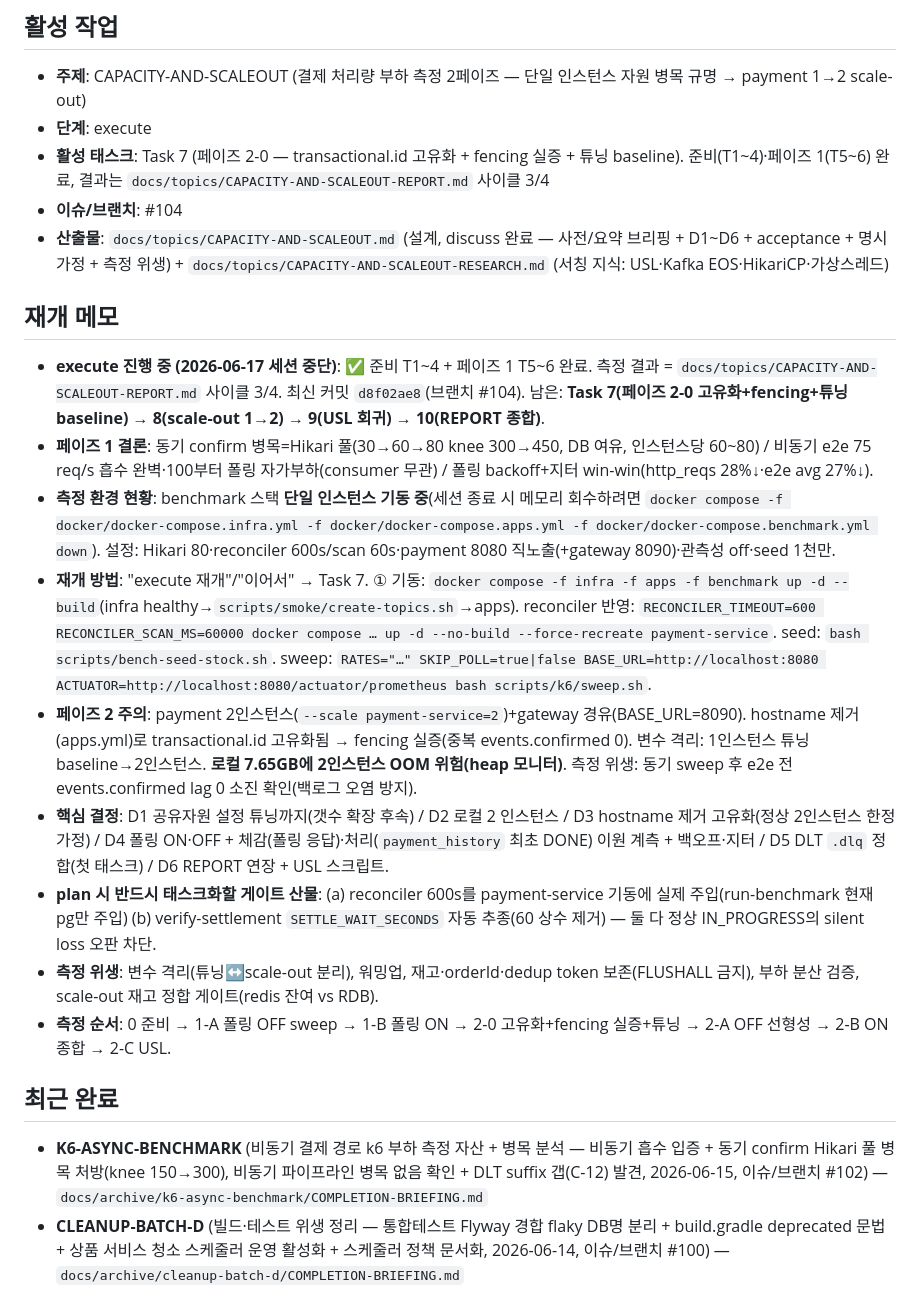
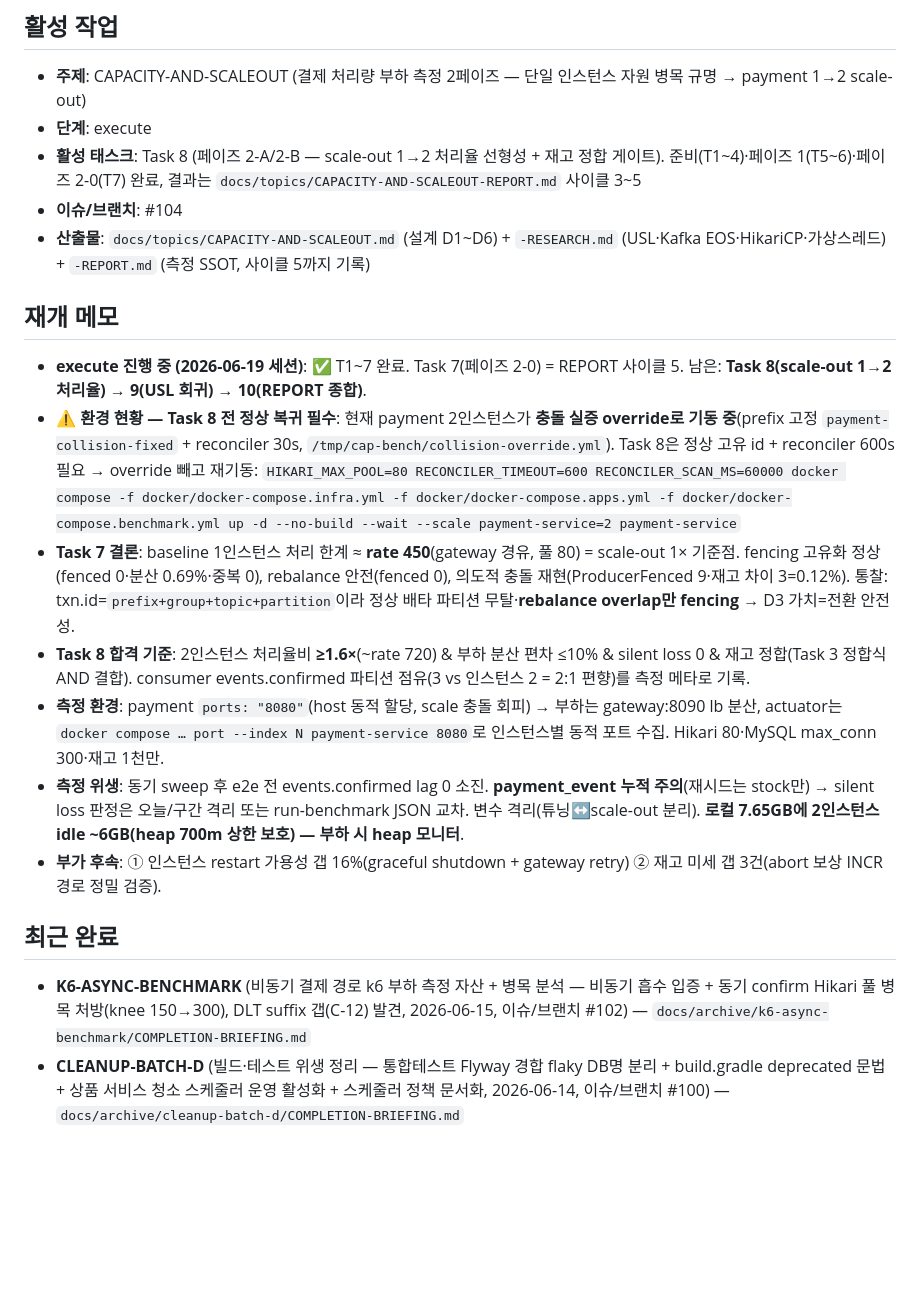
Before and after one commit to hyoguoo/payment-platform, a Markdown page: docs/STATE.md, the part around one of its changes. Rendered like a GitHub page; blank space fills up the shorter version.

```diff
--- a/docs/STATE.md
+++ b/docs/STATE.md
@@ -6,25 +6,24 @@
 
 - **주제**: CAPACITY-AND-SCALEOUT (결제 처리량 부하 측정 2페이즈 — 단일 인스턴스 자원 병목 규명 → payment 1→2 scale-out)
 - **단계**: execute
-- **활성 태스크**: Task 7 (페이즈 2-0 — transactional.id 고유화 + fencing 실증 + 튜닝 baseline). 준비(T1~4)·페이즈 1(T5~6) 완료, 결과는 `docs/topics/CAPACITY-AND-SCALEOUT-REPORT.md` 사이클 3/4
+- **활성 태스크**: Task 8 (페이즈 2-A/2-B — scale-out 1→2 처리율 선형성 + 재고 정합 게이트). 준비(T1~4)·페이즈 1(T5~6)·페이즈 2-0(T7) 완료, 결과는 `docs/topics/CAPACITY-AND-SCALEOUT-REPORT.md` 사이클 3~5
 - **이슈/브랜치**: #104
-- **산출물**: `docs/topics/CAPACITY-AND-SCALEOUT.md` (설계, discuss 완료 — 사전/요약 브리핑 + D1~D6 + acceptance + 명시 가정 + 측정 위생) + `docs/topics/CAPACITY-AND-SCALEOUT-RESEARCH.md` (서칭 지식: USL·Kafka EOS·HikariCP·가상스레드)
+- **산출물**: `docs/topics/CAPACITY-AND-SCALEOUT.md` (설계 D1~D6) + `-RESEARCH.md` (USL·Kafka EOS·HikariCP·가상스레드) + `-REPORT.md` (측정 SSOT, 사이클 5까지 기록)
 
 ## 재개 메모
 
-- **execute 진행 중 (2026-06-17 세션 중단)**: ✅ 준비 T1~4 + 페이즈 1 T5~6 완료. 측정 결과 = `docs/topics/CAPACITY-AND-SCALEOUT-REPORT.md` 사이클 3/4. 최신 커밋 `d8f02ae8`(브랜치 #104). 남은: **Task 7(페이즈 2-0 고유화+fencing+튜닝 baseline) → 8(scale-out 1→2) → 9(USL 회귀) → 10(REPORT 종합)**.
-- **페이즈 1 결론**: 동기 confirm 병목=Hikari 풀(30→60→80 knee 300→450, DB 여유, 인스턴스당 60~80) / 비동기 e2e 75 req/s 흡수 완벽·100부터 폴링 자가부하(consumer 무관) / 폴링 backoff+지터 win-win(http_reqs 28%↓·e2e avg 27%↓).
-- **측정 환경 현황**: benchmark 스택 **단일 인스턴스 기동 중**(세션 종료 시 메모리 회수하려면 `docker compose -f docker/docker-compose.infra.yml -f docker/docker-compose.apps.yml -f docker/docker-compose.benchmark.yml down`). 설정: Hikari 80·reconciler 600s/scan 60s·payment 8080 직노출(+gateway 8090)·관측성 off·seed 1천만.
-- **재개 방법**: "execute 재개"/"이어서" → Task 7. ① 기동: `docker compose -f infra -f apps -f benchmark up -d --build`(infra healthy→`scripts/smoke/create-topics.sh`→apps). reconciler 반영: `RECONCILER_TIMEOUT=600 RECONCILER_SCAN_MS=60000 docker compose … up -d --no-build --force-recreate payment-service`. seed: `bash scripts/bench-seed-stock.sh`. sweep: `RATES="…" SKIP_POLL=true|false BASE_URL=http://localhost:8080 ACTUATOR=http://localhost:8080/actuator/prometheus bash scripts/k6/sweep.sh`.
-- **페이즈 2 주의**: payment 2인스턴스(`--scale payment-service=2`)+gateway 경유(BASE_URL=8090). hostname 제거(apps.yml)로 transactional.id 고유화됨 → fencing 실증(중복 events.confirmed 0). 변수 격리: 1인스턴스 튜닝 baseline→2인스턴스. **로컬 7.65GB에 2인스턴스 OOM 위험(heap 모니터)**. 측정 위생: 동기 sweep 후 e2e 전 events.confirmed lag 0 소진 확인(백로그 오염 방지).
-- **핵심 결정**: D1 공유자원 설정 튜닝까지(갯수 확장 후속) / D2 로컬 2 인스턴스 / D3 hostname 제거 고유화(정상 2인스턴스 한정 가정) / D4 폴링 ON·OFF + 체감(폴링 응답)·처리(`payment_history` 최초 DONE) 이원 계측 + 백오프·지터 / D5 DLT `.dlq` 정합(첫 태스크) / D6 REPORT 연장 + USL 스크립트.
-- **plan 시 반드시 태스크화할 게이트 산물**: (a) reconciler 600s를 payment-service 기동에 실제 주입(run-benchmark 현재 pg만 주입) (b) verify-settlement `SETTLE_WAIT_SECONDS` 자동 추종(60 상수 제거) — 둘 다 정상 IN_PROGRESS의 silent loss 오판 차단.
-- **측정 위생**: 변수 격리(튜닝↔scale-out 분리), 워밍업, 재고·orderId·dedup token 보존(FLUSHALL 금지), 부하 분산 검증, scale-out 재고 정합 게이트(redis 잔여 vs RDB).
-- **측정 순서**: 0 준비 → 1-A 폴링 OFF sweep → 1-B 폴링 ON → 2-0 고유화+fencing 실증+튜닝 → 2-A OFF 선형성 → 2-B ON 종합 → 2-C USL.
+- **execute 진행 중 (2026-06-19 세션)**: ✅ T1~7 완료. Task 7(페이즈 2-0) = REPORT 사이클 5. 남은: **Task 8(scale-out 1→2 처리율) → 9(USL 회귀) → 10(REPORT 종합)**.
+- **⚠️ 환경 현황 — Task 8 전 정상 복귀 필수**: 현재 payment 2인스턴스가 **충돌 실증 override로 기동 중**(prefix 고정 `payment-collision-fixed` + reconciler 30s, `/tmp/cap-bench/collision-override.yml`). Task 8은 정상 고유 id + reconciler 600s 필요 → override 빼고 재기동:
+  `HIKARI_MAX_POOL=80 RECONCILER_TIMEOUT=600 RECONCILER_SCAN_MS=60000 docker compose -f docker/docker-compose.infra.yml -f docker/docker-compose.apps.yml -f docker/docker-compose.benchmark.yml up -d --no-build --wait --scale payment-service=2 payment-service`
+- **Task 7 결론**: baseline 1인스턴스 처리 한계 ≈ **rate 450**(gateway 경유, 풀 80) = scale-out 1× 기준점. fencing 고유화 정상(fenced 0·분산 0.69%·중복 0), rebalance 안전(fenced 0), 의도적 충돌 재현(ProducerFenced 9·재고 차이 3=0.12%). 통찰: txn.id=`prefix+group+topic+partition`이라 정상 배타 파티션 무탈·**rebalance overlap만 fencing** → D3 가치=전환 안전성.
+- **Task 8 합격 기준**: 2인스턴스 처리율비 **≥1.6×**(~rate 720) & 부하 분산 편차 ≤10% & silent loss 0 & 재고 정합(Task 3 정합식 AND 결합). consumer events.confirmed 파티션 점유(3 vs 인스턴스 2 = 2:1 편향)를 측정 메타로 기록.
+- **측정 환경**: payment `ports: "8080"`(host 동적 할당, scale 충돌 회피) → 부하는 gateway:8090 lb 분산, actuator는 `docker compose … port --index N payment-service 8080`로 인스턴스별 동적 포트 수집. Hikari 80·MySQL max_conn 300·재고 1천만.
+- **측정 위생**: 동기 sweep 후 e2e 전 events.confirmed lag 0 소진. **payment_event 누적 주의**(재시드는 stock만) → silent loss 판정은 오늘/구간 격리 또는 run-benchmark JSON 교차. 변수 격리(튜닝↔scale-out 분리). **로컬 7.65GB에 2인스턴스 idle ~6GB(heap 700m 상한 보호) — 부하 시 heap 모니터**.
+- **부가 후속**: ① 인스턴스 restart 가용성 갭 16%(graceful shutdown + gateway retry) ② 재고 미세 갭 3건(abort 보상 INCR 경로 정밀 검증).
 
 ## 최근 완료
 
-- **K6-ASYNC-BENCHMARK** (비동기 결제 경로 k6 부하 측정 자산 + 병목 분석 — 비동기 흡수 입증 + 동기 confirm Hikari 풀 병목 처방(knee 150→300), 비동기 파이프라인 병목 없음 확인 + DLT suffix 갭(C-12) 발견, 2026-06-15, 이슈/브랜치 #102) — `docs/archive/k6-async-benchmark/COMPLETION-BRIEFING.md`
+- **K6-ASYNC-BENCHMARK** (비동기 결제 경로 k6 부하 측정 자산 + 병목 분석 — 비동기 흡수 입증 + 동기 confirm Hikari 풀 병목 처방(knee 150→300), DLT suffix 갭(C-12) 발견, 2026-06-15, 이슈/브랜치 #102) — `docs/archive/k6-async-benchmark/COMPLETION-BRIEFING.md`
 - **CLEANUP-BATCH-D** (빌드·테스트 위생 정리 — 통합테스트 Flyway 경합 flaky DB명 분리 + build.gradle deprecated 문법 + 상품 서비스 청소 스케줄러 운영 활성화 + 스케줄러 정책 문서화, 2026-06-14, 이슈/브랜치 #100) — `docs/archive/cleanup-batch-d/COMPLETION-BRIEFING.md`
 
 전체 이력: `docs/archive/README.md` / 구 STATE 이력: `docs/archive/state-history-2026H1.md`
```
Also changed, not shown: other parts of docs/STATE.md (+1 -1 lines), docs/CAPACITY-AND-SCALEOUT-PLAN.md (+11 -4 lines), docs/topics/CAPACITY-AND-SCALEOUT-REPORT.md (+42 -2 lines).
